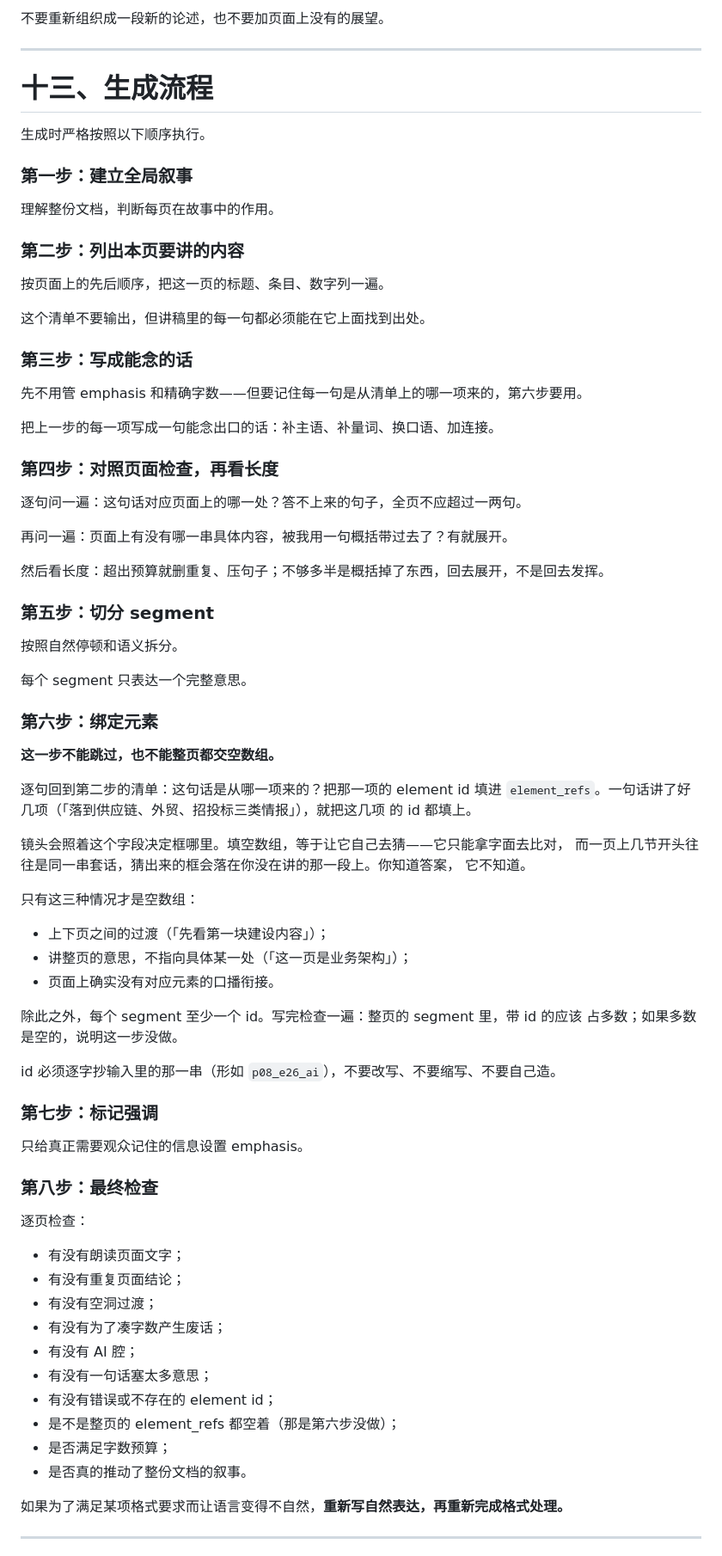
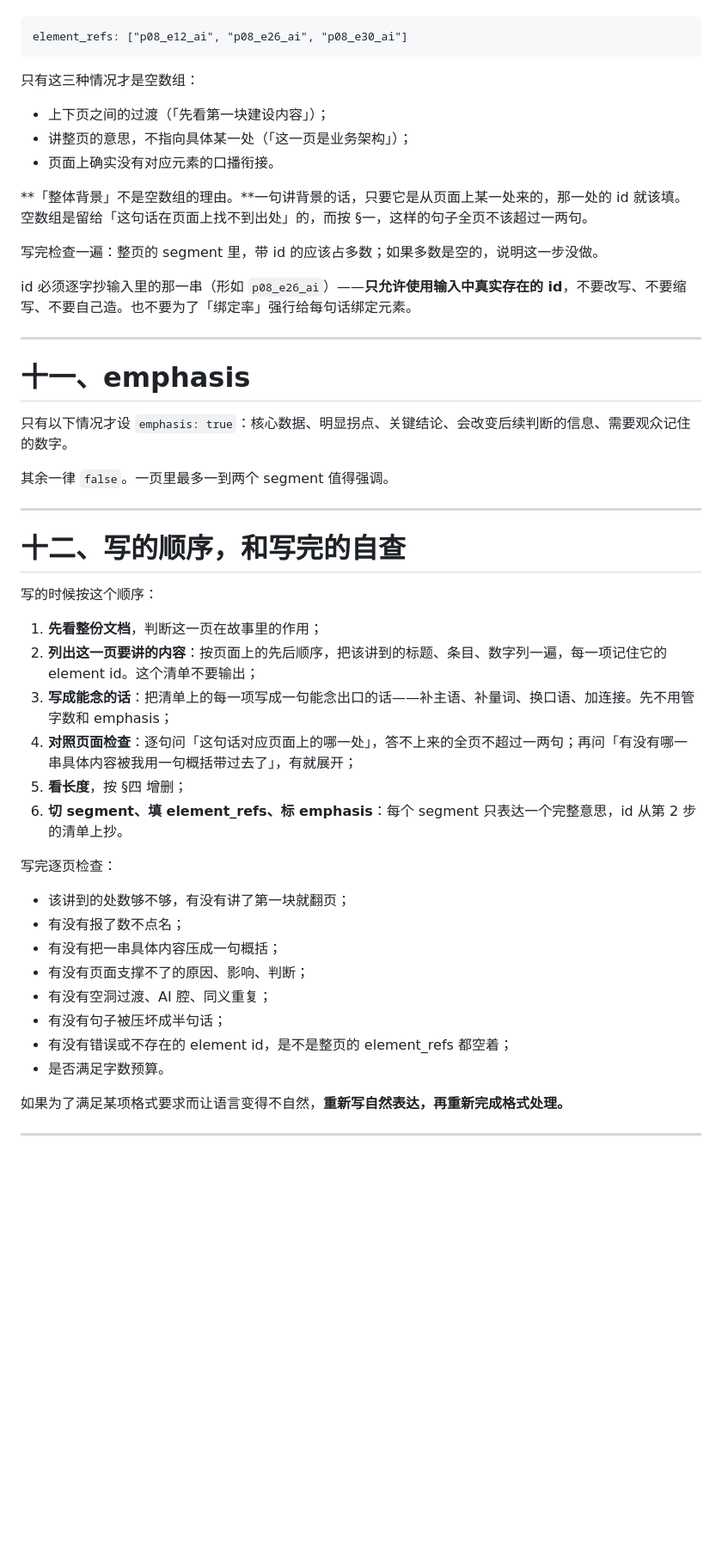
Before and after one commit to VitaTsui/doc2video-agent, a Markdown page: doc2video/prompts/narration.md, the part around one of its changes. Shown at 86% size. GitHub-like rendering; blank space fills up the shorter version.

````diff
--- a/doc2video/prompts/narration.md
+++ b/doc2video/prompts/narration.md
@@ -673,52 +444,6 @@ emphasis: false
-不要重新组织成一段新的论述，也不要加页面上没有的展望。
-
----
-
-# 十三、生成流程
-
-生成时严格按照以下顺序执行。
-
-### 第一步：建立全局叙事
-
-理解整份文档，判断每页在故事中的作用。
-
-### 第二步：列出本页要讲的内容
-
-按页面上的先后顺序，把这一页的标题、条目、数字列一遍。
-
-这个清单不要输出，但讲稿里的每一句都必须能在它上面找到出处。
-
-### 第三步：写成能念的话
-
-先不用管 emphasis 和精确字数——但要记住每一句是从清单上的哪一项来的，第六步要用。
-
-把上一步的每一项写成一句能念出口的话：补主语、补量词、换口语、加连接。
-
-### 第四步：对照页面检查，再看长度
-
-逐句问一遍：这句话对应页面上的哪一处？答不上来的句子，全页不应超过一两句。
-
-再问一遍：页面上有没有哪一串具体内容，被我用一句概括带过去了？有就展开。
-
-然后看长度：超出预算就删重复、压句子；不够多半是概括掉了东西，回去展开，不是回去发挥。
-
-### 第五步：切分 segment
-
-按照自然停顿和语义拆分。
-
-每个 segment 只表达一个完整意思。
-
-### 第六步：绑定元素
-
-**这一步不能跳过，也不能整页都交空数组。**
-
-逐句回到第二步的清单：这句话是从哪一项来的？把那一项的 element id 填进
-`element_refs`。一句话讲了好几项（「落到供应链、外贸、招投标三类情报」），就把这几项
-的 id 都填上。
-
-镜头会照着这个字段决定框哪里。填空数组，等于让它自己去猜——它只能拿字面去比对，
-而一页上几节开头往往是同一串套话，猜出来的框会落在你没在讲的那一段上。你知道答案，
-它不知道。
+```text
+element_refs: ["p08_e12_ai", "p08_e26_ai", "p08_e30_ai"]
+```
 
 只有这三种情况才是空数组：
 
@@ -726,29 +451,43 @@ emphasis: false
 - 讲整页的意思，不指向具体某一处（「这一页是业务架构」）；
 - 页面上确实没有对应元素的口播衔接。
 
-除此之外，每个 segment 至少一个 id。写完检查一遍：整页的 segment 里，带 id 的应该
-占多数；如果多数是空的，说明这一步没做。
+**「整体背景」不是空数组的理由。**一句讲背景的话，只要它是从页面上某一处来的，那一处的 id 就该填。空数组是留给「这句话在页面上找不到出处」的，而按 §一，这样的句子全页不该超过一两句。
 
-id 必须逐字抄输入里的那一串（形如 `p08_e26_ai`），不要改写、不要缩写、不要自己造。
+写完检查一遍：整页的 segment 里，带 id 的应该占多数；如果多数是空的，说明这一步没做。
 
-### 第七步：标记强调
+id 必须逐字抄输入里的那一串（形如 `p08_e26_ai`）——**只允许使用输入中真实存在的 id**，不要改写、不要缩写、不要自己造。也不要为了「绑定率」强行给每句话绑定元素。
 
-只给真正需要观众记住的信息设置 emphasis。
+---
 
-### 第八步：最终检查
+# 十一、emphasis
 
-逐页检查：
+只有以下情况才设 `emphasis: true`：核心数据、明显拐点、关键结论、会改变后续判断的信息、需要观众记住的数字。
 
-- 有没有朗读页面文字；
-- 有没有重复页面结论；
-- 有没有空洞过渡；
-- 有没有为了凑字数产生废话；
-- 有没有 AI 腔；
-- 有没有一句话塞太多意思；
-- 有没有错误或不存在的 element id；
-- 是不是整页的 element_refs 都空着（那是第六步没做）；
-- 是否满足字数预算；
-- 是否真的推动了整份文档的叙事。
+其余一律 `false`。一页里最多一到两个 segment 值得强调。
+
+---
+
+# 十二、写的顺序，和写完的自查
+
+写的时候按这个顺序：
+
+1. **先看整份文档**，判断这一页在故事里的作用；
+2. **列出这一页要讲的内容**：按页面上的先后顺序，把该讲到的标题、条目、数字列一遍，每一项记住它的 element id。这个清单不要输出；
+3. **写成能念的话**：把清单上的每一项写成一句能念出口的话——补主语、补量词、换口语、加连接。先不用管字数和 emphasis；
+4. **对照页面检查**：逐句问「这句话对应页面上的哪一处」，答不上来的全页不超过一两句；再问「有没有哪一串具体内容被我用一句概括带过去了」，有就展开；
+5. **看长度**，按 §四 增删；
+6. **切 segment、填 element_refs、标 emphasis**：每个 segment 只表达一个完整意思，id 从第 2 步的清单上抄。
+
+写完逐页检查：
+
+- 该讲到的处数够不够，有没有讲了第一块就翻页；
+- 有没有报了数不点名；
+- 有没有把一串具体内容压成一句概括；
+- 有没有页面支撑不了的原因、影响、判断；
+- 有没有空洞过渡、AI 腔、同义重复；
+- 有没有句子被压坏成半句话；
+- 有没有错误或不存在的 element id，是不是整页的 element_refs 都空着；
+- 是否满足字数预算。
 
 如果为了满足某项格式要求而让语言变得不自然，**重新写自然表达，再重新完成格式处理。**
 
````
Also changed, not shown: other parts of doc2video/prompts/narration.md (+199 -430 lines).
